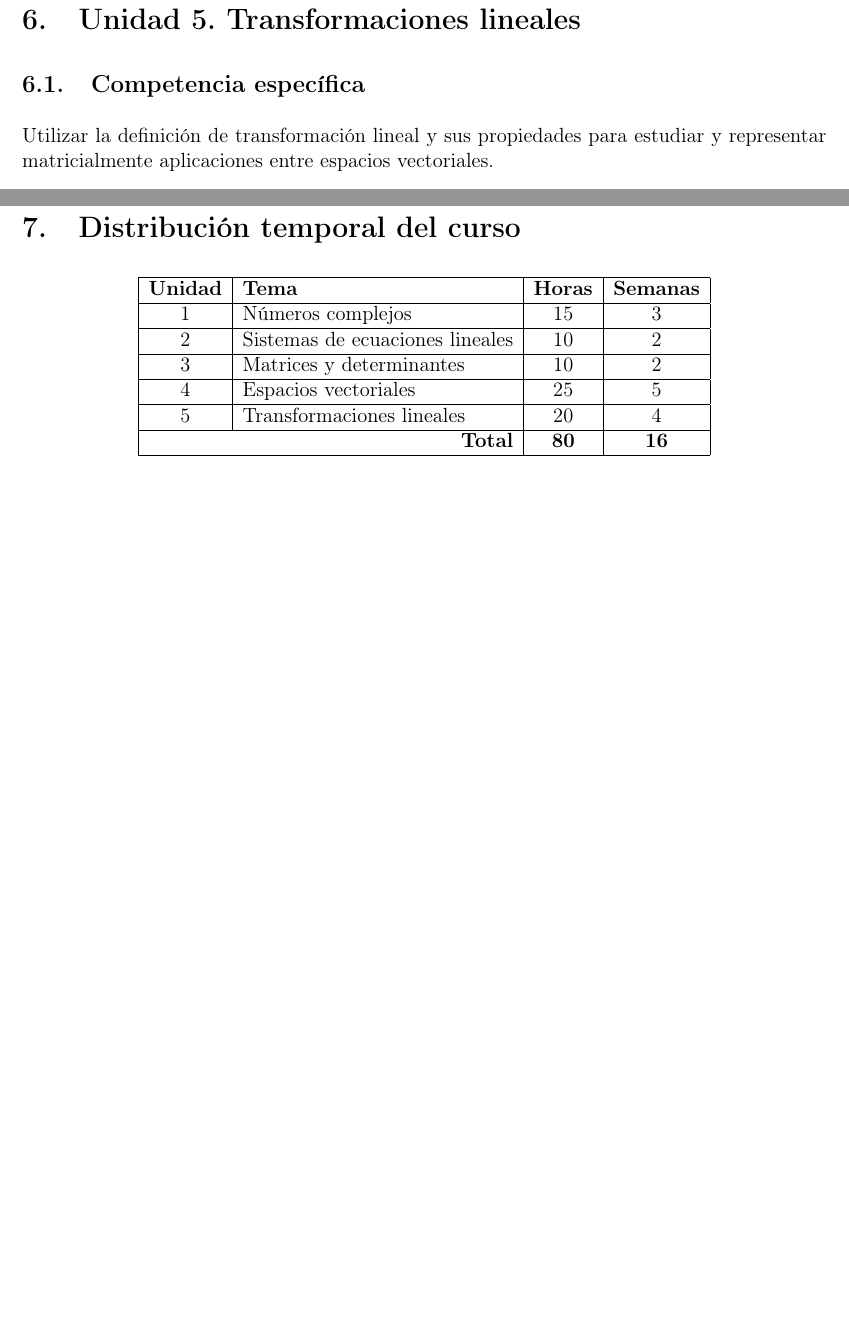
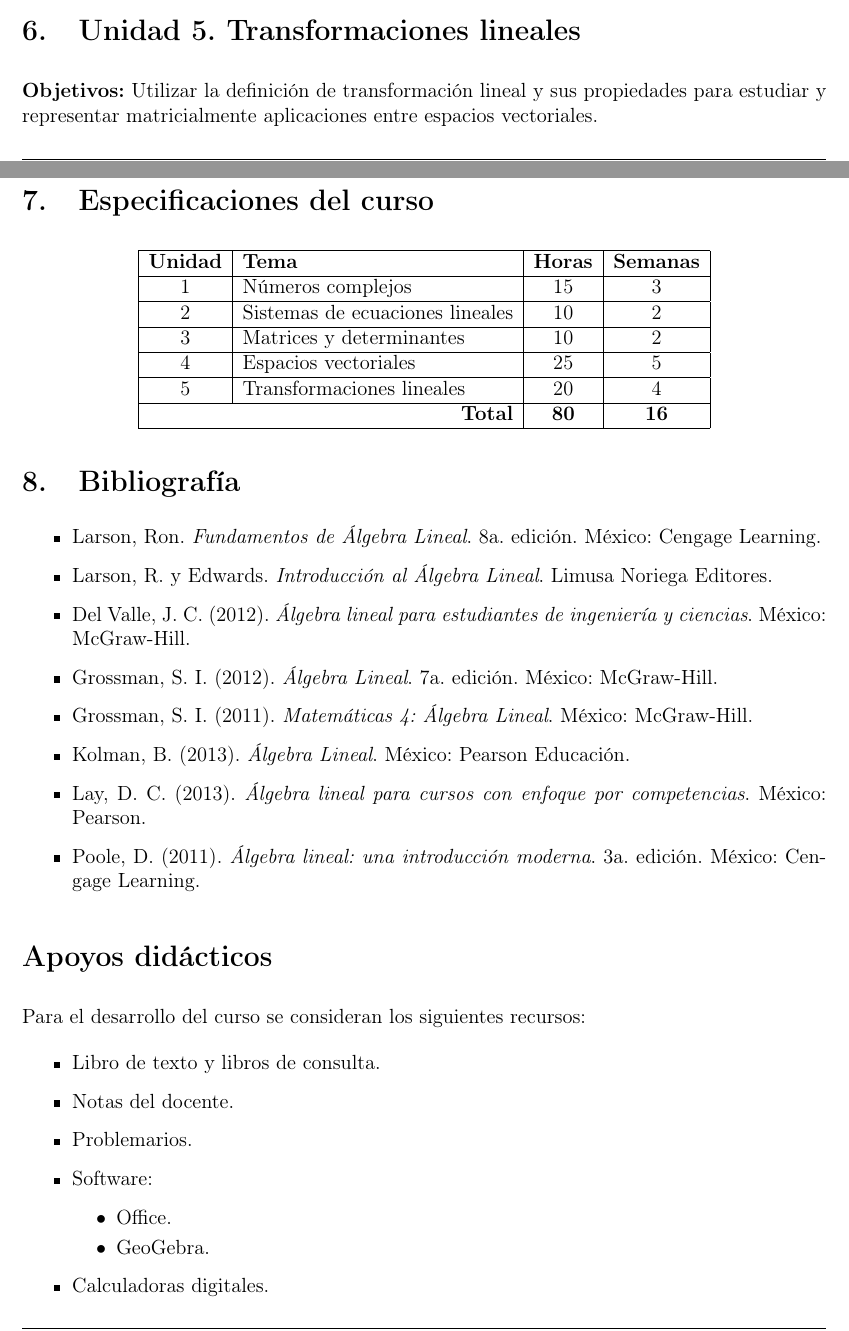
Before and after one commit to ProfTodoMundo/AlgebraLinealTNM, a LaTeX document (TemarioAlgebraLinealTNM.tex): two parts of pages 7 and 8 of 8 before the commit and two parts of pages 6 and 8 of 8 after it, joined at a grey line, cut so that both start at the same text, the shorter picture padded with empty space. Compiled offline with pdfLaTeX.

Commit message:
Temario corregido

```diff
--- a/TemarioAlgebraLinealTNM.tex
+++ b/TemarioAlgebraLinealTNM.tex
@@ -254,13 +238,9 @@ y 10 horas prácticas, equivalentes aproximadamente a cinco semanas.
 \section{Unidad 5. Transformaciones lineales}
 % ============================================================
 
-\subsection{Competencia específica}
+\textbf{Objetivos:} Utilizar la definición de transformación lineal y sus propiedades para estudiar y representar matricialmente aplicaciones entre espacios vectoriales.
 
-Utilizar la definición de transformación lineal y sus propiedades para
-estudiar y representar matricialmente aplicaciones entre espacios
-vectoriales.
-
-\subsection{Subtemas}
+\subsection*{Subtemas}
 
 \begin{enumerate}
     \item Definición de transformación entre espacios vectoriales.
@@ -294,7 +274,7 @@ vectoriales.
 y 8 horas prácticas, equivalentes aproximadamente a cuatro semanas.
 
 % ============================================================
-\section{Distribución temporal del curso}
+\section{Especificaciones del curso}
 % ============================================================
 
 \begin{center}
@@ -309,5 +289,60 @@ y 8 horas prácticas, equivalentes aproximadamente a cuatro semanas.
 \multicolumn{2}{|r|}{\textbf{Total}} & \textbf{80} & \textbf{16} \\ \hline
 \end{tabular}
 \end{center}
+% ============================================================
+\section{Bibliografía}
+% ============================================================
 
+\begin{itemize}
+    \item Larson, Ron. \textit{Fundamentos de Álgebra Lineal}.
+    8a. edición. México: Cengage Learning.
+
+    \item Larson, R. y Edwards.
+    \textit{Introducción al Álgebra Lineal}.
+    Limusa Noriega Editores.
+
+    \item Del Valle, J. C. (2012).
+    \textit{Álgebra lineal para estudiantes de ingeniería y ciencias}.
+    México: McGraw-Hill.
+
+    \item Grossman, S. I. (2012).
+    \textit{Álgebra Lineal}.
+    7a. edición. México: McGraw-Hill.
+
+    \item Grossman, S. I. (2011).
+    \textit{Matemáticas 4: Álgebra Lineal}.
+    México: McGraw-Hill.
+
+    \item Kolman, B. (2013).
+    \textit{Álgebra Lineal}.
+    México: Pearson Educación.
+
+    \item Lay, D. C. (2013).
+    \textit{Álgebra lineal para cursos con enfoque por competencias}.
+    México: Pearson.
+
+    \item Poole, D. (2011).
+    \textit{Álgebra lineal: una introducción moderna}.
+    3a. edición. México: Cengage Learning.
+
+\end{itemize}
+
+
+% ============================================================
+\section*{Apoyos didácticos}
+% ============================================================
+
+Para el desarrollo del curso se consideran los siguientes recursos:
+
+\begin{itemize}
+    \item Libro de texto y libros de consulta.
+    \item Notas del docente.
+    \item Problemarios.
+    \item Software:
+    \begin{itemize}
+        \item Office.
+        \item GeoGebra.
+    \end{itemize}
+    \item Calculadoras digitales.
+\end{itemize}
 \end{document}
```
Also changed, not shown: TemarioAlgebraLinealTNM.pdf, TemarioAlgebraLinealTNM.tex (32 more changed lines), 5 other files.
